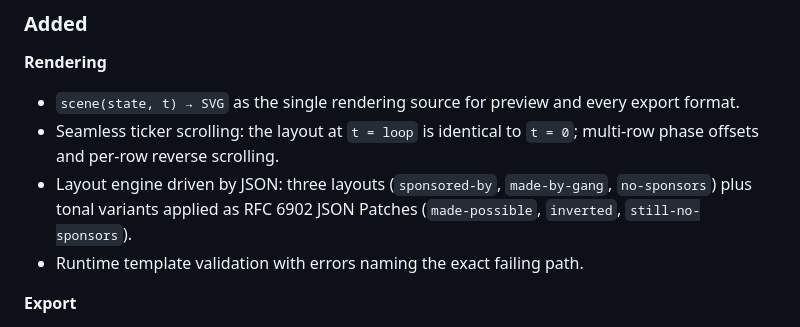
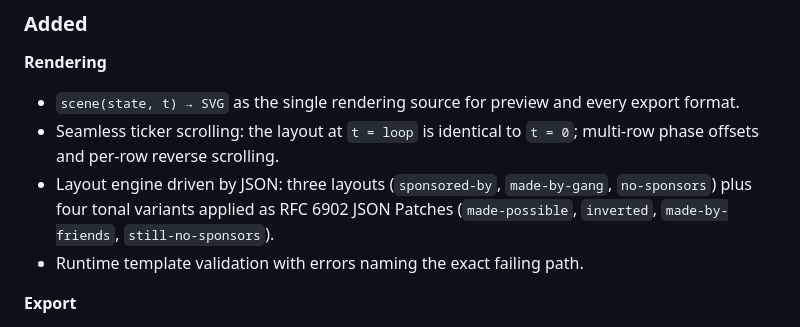
Before and after one commit to zyphraxns/sponsored-by, a Markdown page: CHANGELOG.md, the part around the change. GitHub-like rendering.

Commit message:
docs: list all four layout variants in the changelog

```diff
--- a/CHANGELOG.md
+++ b/CHANGELOG.md
@@ -18,7 +18,7 @@ First public release. Built in six milestones, each with a verifiable acceptance
 
 - `scene(state, t) → SVG` as the single rendering source for preview and every export format.
 - Seamless ticker scrolling: the layout at `t = loop` is identical to `t = 0`; multi-row phase offsets and per-row reverse scrolling.
-- Layout engine driven by JSON: three layouts (`sponsored-by`, `made-by-gang`, `no-sponsors`) plus tonal variants applied as RFC 6902 JSON Patches (`made-possible`, `inverted`, `still-no-sponsors`).
+- Layout engine driven by JSON: three layouts (`sponsored-by`, `made-by-gang`, `no-sponsors`) plus four tonal variants applied as RFC 6902 JSON Patches (`made-possible`, `inverted`, `made-by-friends`, `still-no-sponsors`).
 - Runtime template validation with errors naming the exact failing path.
 
 **Export**
```
